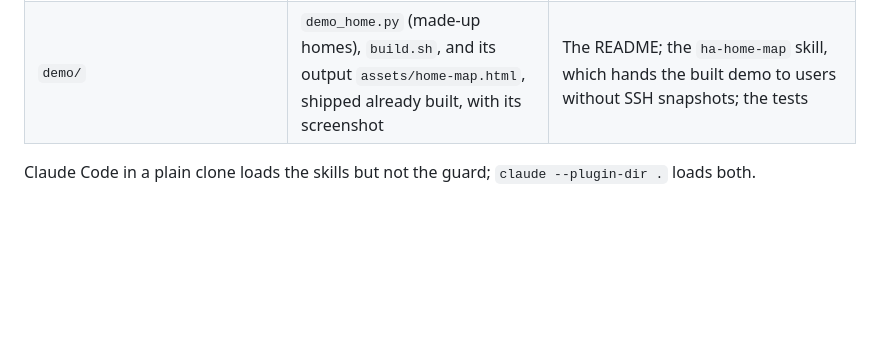
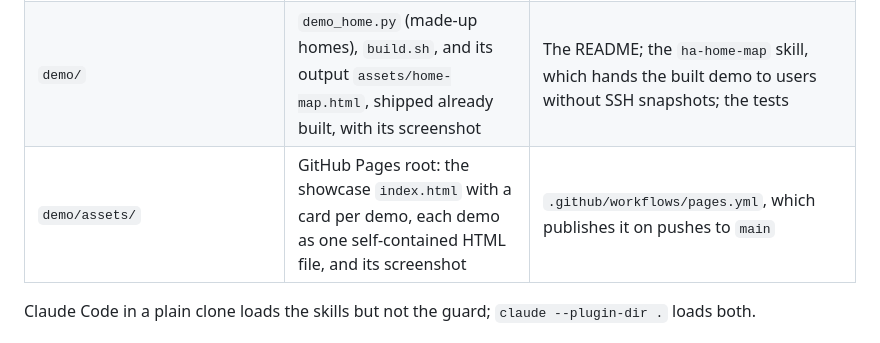
Before and after one commit to calexandre/homeassistant-assistant, a Markdown page: AGENTS.md, the part around the change. GitHub-like rendering; blank space fills up the shorter version.

```diff
--- a/AGENTS.md
+++ b/AGENTS.md
@@ -14,6 +14,7 @@ Skills and a safety hook for building Home Assistant automations, scripts, and c
 | `.github/workflows/tests.yml` | CI running every test suite | GitHub Actions; `.github/dependabot.yml` keeps its actions current |
 | `tests/<skill>/` | Test suites for the skills | Contributors and CI |
 | `demo/` | `demo_home.py` (made-up homes), `build.sh`, and its output `assets/home-map.html`, shipped already built, with its screenshot | The README; the `ha-home-map` skill, which hands the built demo to users without SSH snapshots; the tests |
+| `demo/assets/` | GitHub Pages root: the showcase `index.html` with a card per demo, each demo as one self-contained HTML file, and its screenshot | `.github/workflows/pages.yml`, which publishes it on pushes to `main` |
 
 Claude Code in a plain clone loads the skills but not the guard; `claude --plugin-dir .` loads both.
 
```
Also changed, not shown: CONTRIBUTING.md (+1 -0 lines), README.md (+9 -5 lines), demo/assets/favicon.png (added), 6 other files.
